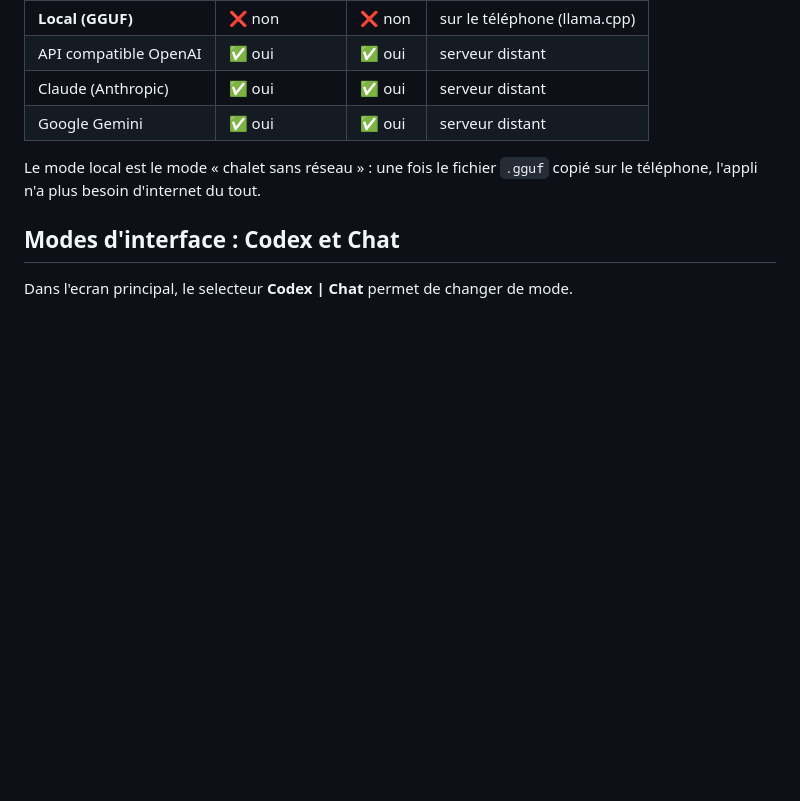
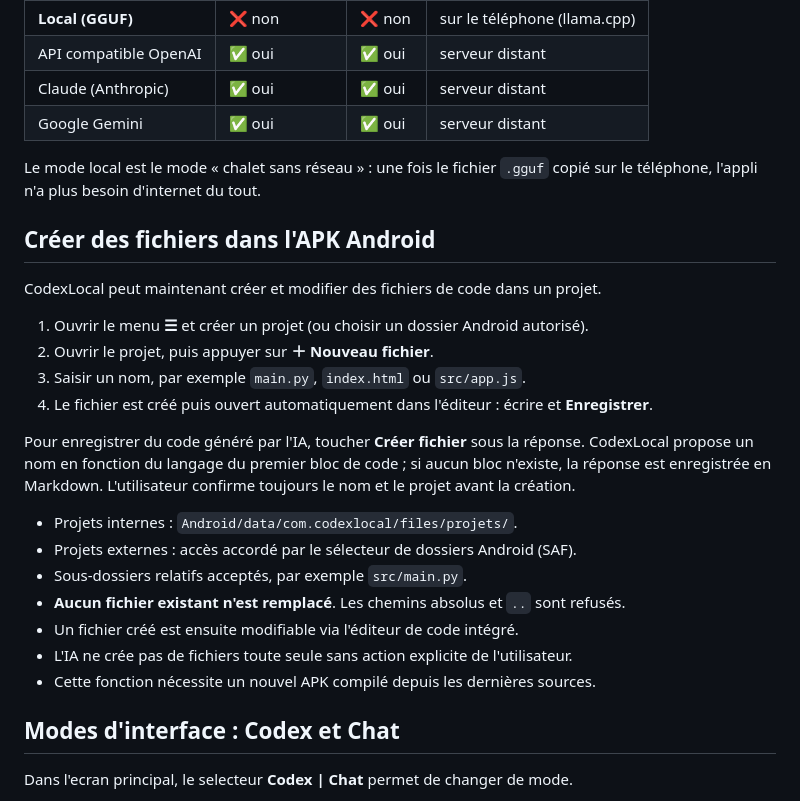
Before and after one commit to alexmarceauprevost812-source/CodexLocal, a Markdown page: README.md, the part around the change. GitHub-like rendering; blank space fills up the shorter version.

Commit message:
docs(android): document project file creation and saving generated code securely

```diff
--- a/README.md
+++ b/README.md
@@ -15,6 +15,28 @@ Gemini, Groq, OpenRouter, DeepSeek, Ollama…** quand il y a du réseau.
 
 Le mode local est le mode « chalet sans réseau » : une fois le fichier `.gguf`
 copié sur le téléphone, l'appli n'a plus besoin d'internet du tout.
+
+## Créer des fichiers dans l'APK Android
+
+CodexLocal peut maintenant créer et modifier des fichiers de code dans un projet.
+
+1. Ouvrir le menu **☰** et créer un projet (ou choisir un dossier Android autorisé).
+2. Ouvrir le projet, puis appuyer sur **＋ Nouveau fichier**.
+3. Saisir un nom, par exemple `main.py`, `index.html` ou `src/app.js`.
+4. Le fichier est créé puis ouvert automatiquement dans l'éditeur : écrire et **Enregistrer**.
+
+Pour enregistrer du code généré par l'IA, toucher **Créer fichier** sous
+la réponse. CodexLocal propose un nom en fonction du langage du premier bloc
+de code ; si aucun bloc n'existe, la réponse est enregistrée en Markdown.
+L'utilisateur confirme toujours le nom et le projet avant la création.
+
+- Projets internes : `Android/data/com.codexlocal/files/projets/`.
+- Projets externes : accès accordé par le sélecteur de dossiers Android (SAF).
+- Sous-dossiers relatifs acceptés, par exemple `src/main.py`.
+- **Aucun fichier existant n'est remplacé**. Les chemins absolus et `..` sont refusés.
+- Un fichier créé est ensuite modifiable via l'éditeur de code intégré.
+- L'IA ne crée pas de fichiers toute seule sans action explicite de l'utilisateur.
+- Cette fonction nécessite un nouvel APK compilé depuis les dernières sources.
 
 ## Modes d'interface : Codex et Chat
 
```
